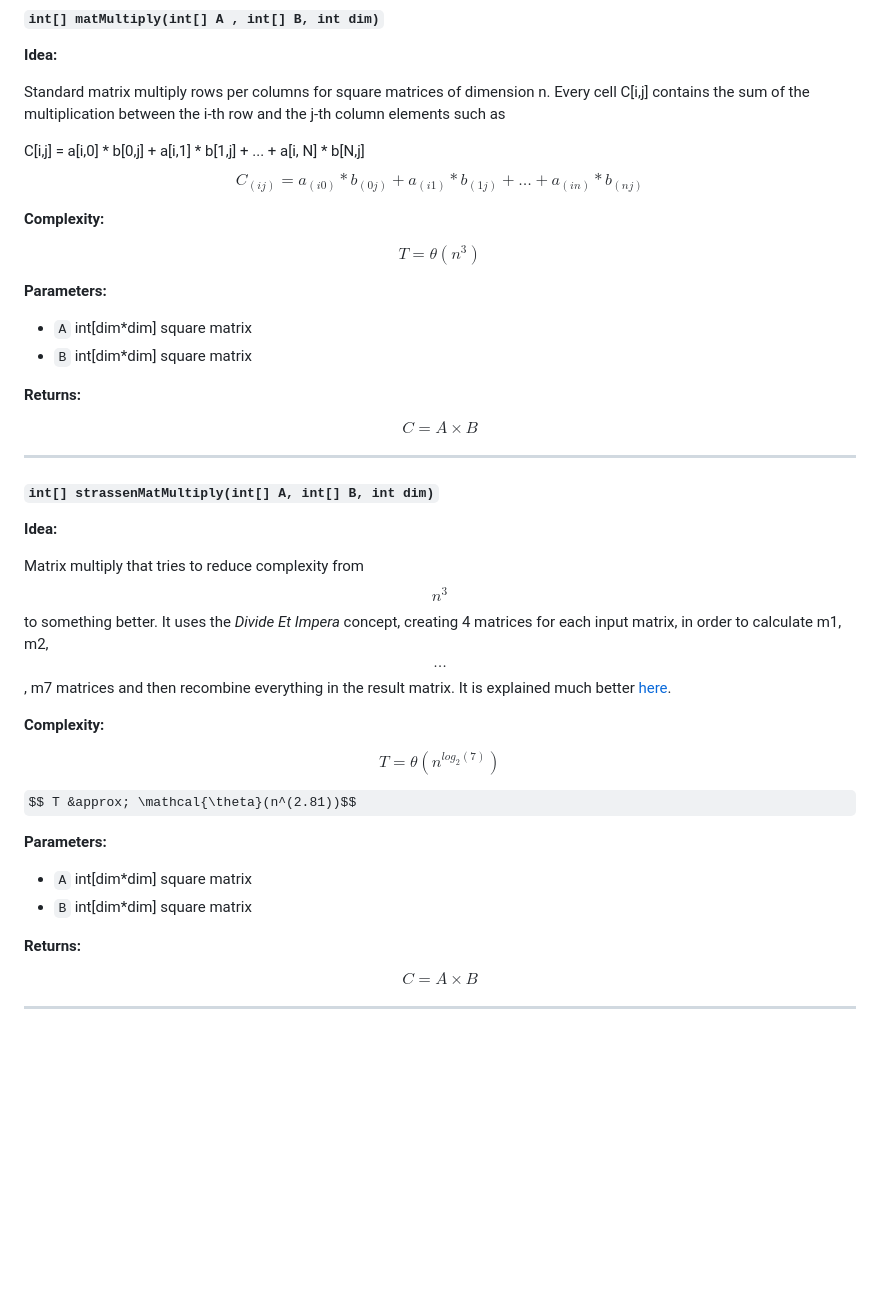
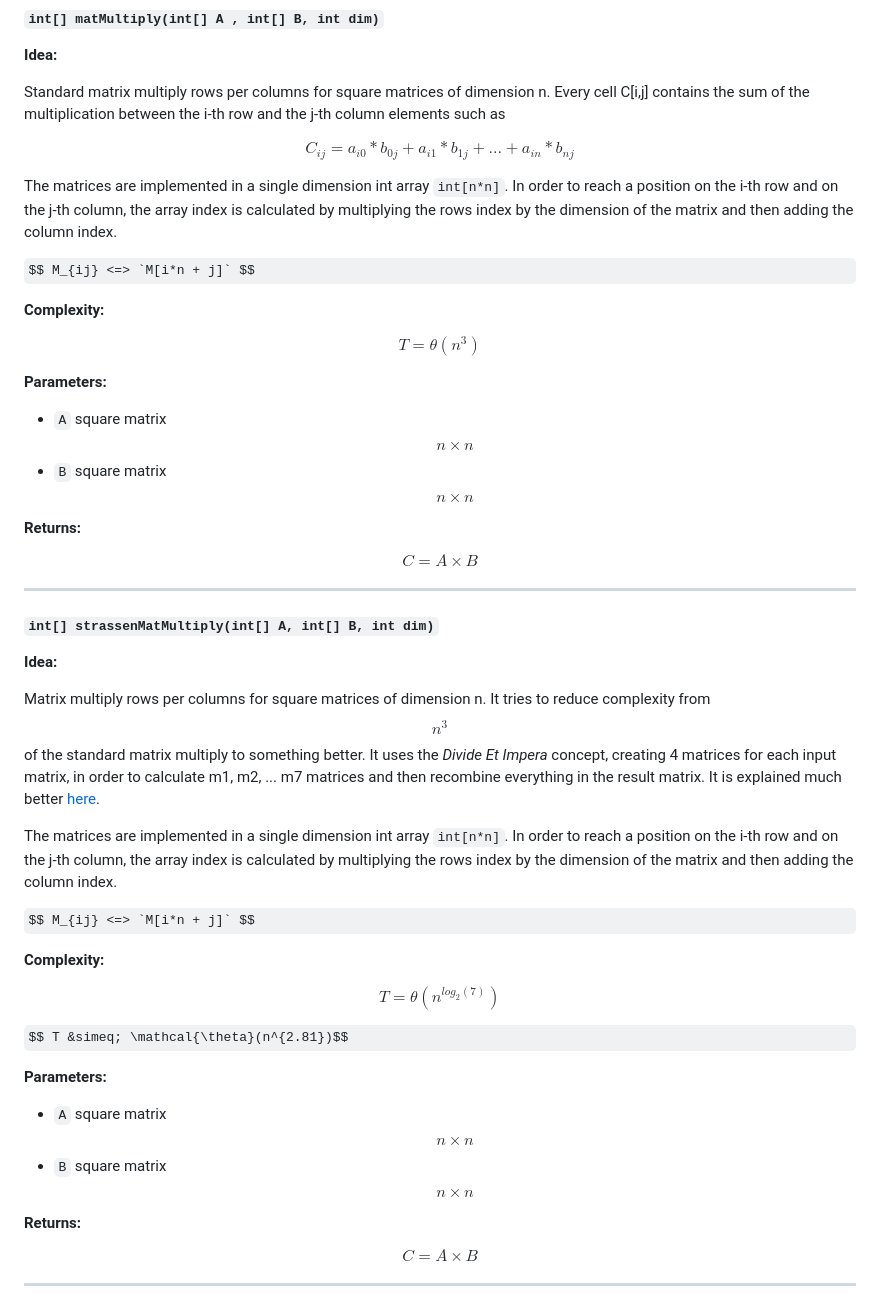
Before and after one commit to fra-gri-04/algorithms, a Markdown page: java/README.md, the part around the change. GitHub-like rendering; some formulas as TeX source; blank space fills up the shorter version.

```diff
--- a/java/README.md
+++ b/java/README.md
@@ -195,8 +195,12 @@ Nothing.
 Standard matrix multiply rows per columns for square matrices of dimension n.
 Every cell C[i,j] contains the sum of the multiplication between the i-th row and the j-th column elements such as
 
-C[i,j] = a[i,0] * b[0,j] + a[i,1] * b[1,j] + ... + a[i, N] * b[N,j]
-$$C_(ij) = a_(i0) * b_(0j) + a_(i1) * b_(1j) + \dots + a_(in) * b_(nj)$$
+$$C_{ij} = a_{i0} * b_{0j} + a_{i1} * b_{1j} + \dots + a_{in} * b_{nj}$$
+
+The matrices are implemented in a single dimension int array `int[n*n]`.
+In order to reach a position on the i-th row and on the j-th column, the array index is calculated by multiplying the rows index by the dimension of the matrix and then adding the column index.
+
+$$ M_{ij} <=> `M[i*n + j]` $$
 
 **Complexity:**
 
@@ -205,8 +209,8 @@ $$T = \mathcal{\theta}(n^3)$$
 
 **Parameters:**
 
-- `A` int[dim*dim] square matrix
-- `B` int[dim*dim] square matrix
+- `A` square matrix $$n \times n$$
+- `B` square matrix $$n \times n$$
 
 **Returns:**
 
@@ -218,20 +222,26 @@ $$C = A \times B$$
 
 **Idea:**
 
-Matrix multiply that tries to reduce complexity from $$n^3$$ to something better.
-It uses the _Divide Et Impera_ concept, creating 4 matrices for each input matrix, in order to calculate m1, m2, $$ \dots $$, m7 matrices and then recombine everything in the result matrix.
-It is explained much better <a href="https://en.wikipedia.org/wiki/Strassen_algorithm" target="_blank" rel="noopener noreferrer" title="Learn the idea of the algorithm">here</a>.
+Matrix multiply rows per columns for square matrices of dimension n.
+It tries to reduce complexity from $$n^3$$ of the standard matrix multiply to something better.
+It uses the _Divide Et Impera_ concept, creating 4 matrices for each input matrix, in order to calculate m1, m2, ... m7 matrices and then recombine everything in the result matrix.
+It is explained much better <a href="https://en.wikipedia.org/wiki/Strassen_algorithm" target="blank" rel="noopener noreferrer" title="Learn the idea of the algorithm">here</a>.
+
+The matrices are implemented in a single dimension int array `int[n*n]`.
+In order to reach a position on the i-th row and on the j-th column, the array index is calculated by multiplying the rows index by the dimension of the matrix and then adding the column index.
+
+$$ M_{ij} <=> `M[i*n + j]` $$
 
 **Complexity:**
 
 $$ T = \mathcal{\theta}(n^{log_2(7)}) $$
 
-$$ T &approx; \mathcal{\theta}(n^(2.81))$$
+$$ T &simeq; \mathcal{\theta}(n^{2.81})$$
 
 **Parameters:**
 
-- `A` int[dim*dim] square matrix
-- `B` int[dim*dim] square matrix
+- `A` square matrix $$n \times n$$
+- `B` square matrix $$n \times n$$
 
 **Returns:**
 
```
